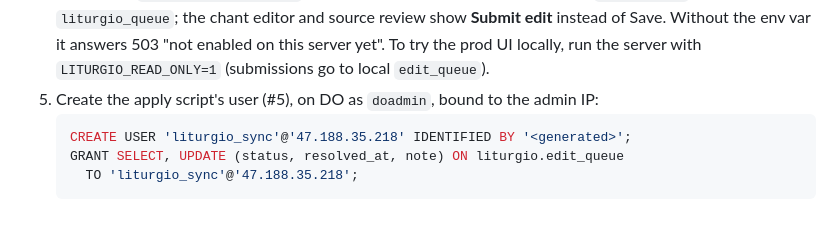
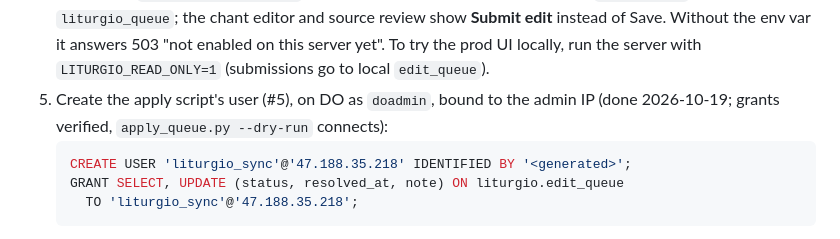
Before and after one commit to drj-chantschool/liturgio-api, a Markdown page: DEPLOYMENT_PLAN.md, the part around the change. Drawn GitHub-style.

Commit message:
Deployment plan: liturgio_sync user created, apply_queue.py runbook (#4, #5)
The apply_queue.py section and the liturgio_sync setup step landed in
a45d739 by accident (the file was uncommitted when that commit was made).
This marks step 5 done: liturgio_sync@47.188.35.218 created 2026-10-19,
grants verified (SELECT + UPDATE (status, resolved_at, note) on
edit_queue only), and apply_queue.py --dry-run connects to DO.

Co-Authored-By: Claude Opus 5.5 <noreply@anthropic.com>

````diff
--- a/DEPLOYMENT_PLAN.md
+++ b/DEPLOYMENT_PLAN.md
@@ -120,7 +120,8 @@ Steps 1–3 done 2026-10-18 (#2); grants verified: SELECT/INSERT on `edit_queue`
    review show **Submit edit** instead of Save. Without the env var it answers
    503 "not enabled on this server yet". To try the prod UI locally, run the
    server with `LITURGIO_READ_ONLY=1` (submissions go to local `edit_queue`).
-5. Create the apply script's user (#5), on DO as `doadmin`, bound to the admin IP:
+5. Create the apply script's user (#5), on DO as `doadmin`, bound to the admin IP
+   (done 2026-10-19; grants verified, `apply_queue.py --dry-run` connects):
    ```sql
    CREATE USER 'liturgio_sync'@'47.188.35.218' IDENTIFIED BY '<generated>';
    GRANT SELECT, UPDATE (status, resolved_at, note) ON liturgio.edit_queue
````
